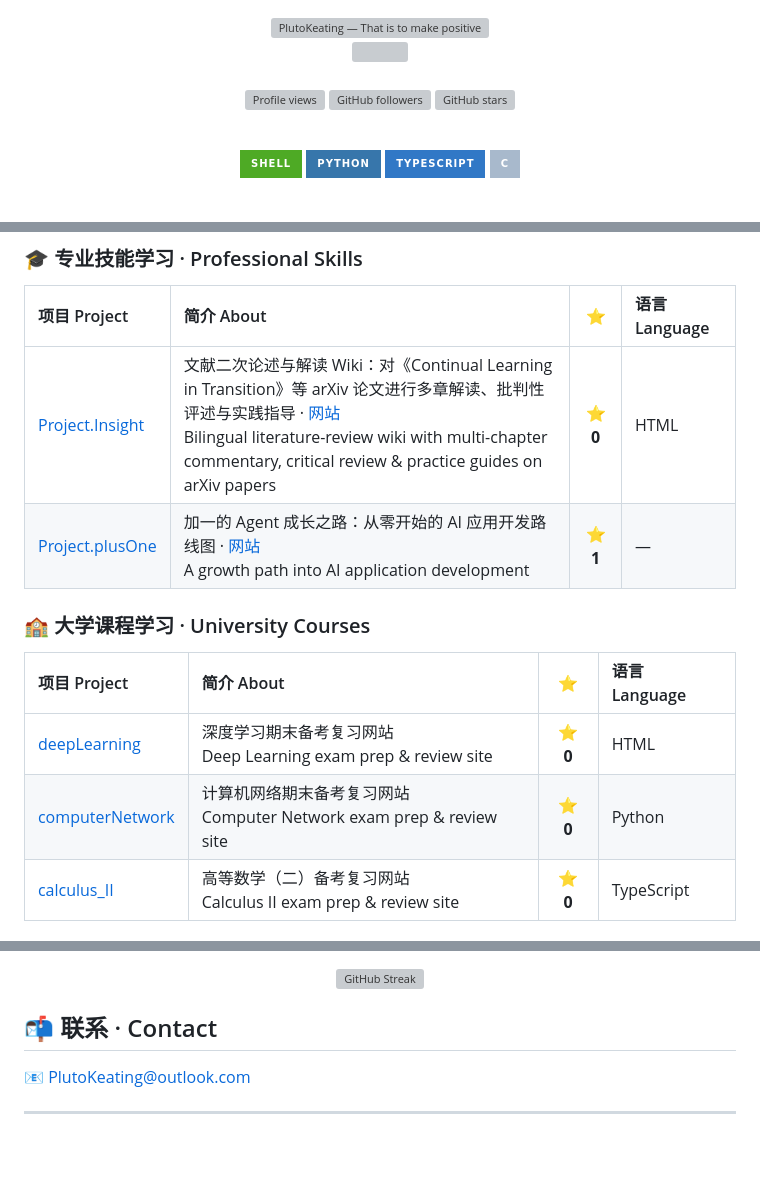
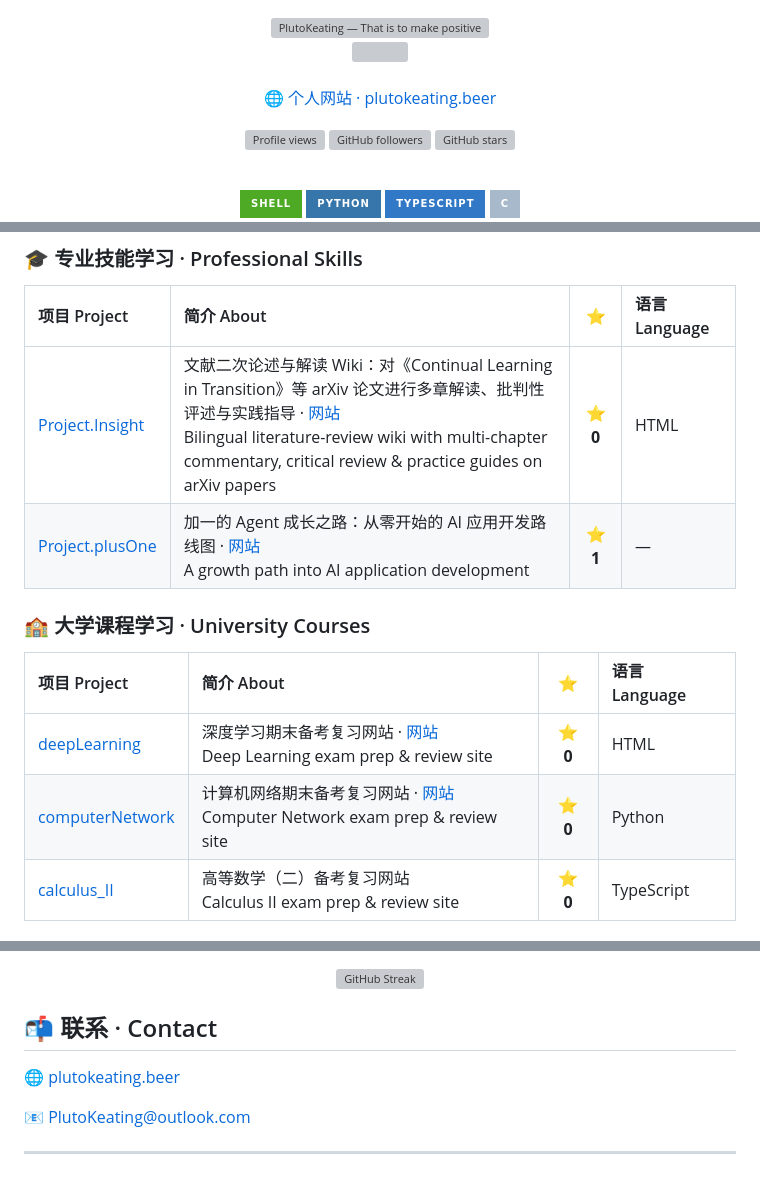
Before and after one commit to PlutoKeating/PlutoKeating, a Markdown page: README.md, 3 parts joined by grey strips. GitHub-like rendering; badges without logos; blank space fills up the shorter version; grey boxes are pictures that could not be loaded.

Commit message:
docs: add official site and refresh project links

```diff
--- a/README.md
+++ b/README.md
@@ -14,6 +14,8 @@
 
 <br>
 <br>
+
+<p><a href="https://plutokeating.beer">🌐 个人网站 · plutokeating.beer</a></p>
 
 ![Profile views](https://komarev.com/ghpvc/?username=PlutoKeating&style=for-the-badge&color=blueviolet)
 ![GitHub followers](https://img.shields.io/github/followers/PlutoKeating?style=for-the-badge&logo=github&labelColor=24292e&color=blueviolet)
@@ -87,8 +89,8 @@
 
 | 项目 Project | 简介 About | ⭐ | 语言 Language |
 | :--- | :--- | :---: | :--- |
-| [deepLearning](https://github.com/PlutoKeating/deepLearning) | 深度学习期末备考复习网站<br>Deep Learning exam prep & review site | <!-- stars:PlutoKeating/deepLearning -->⭐ **0**<!-- /stars --> | HTML |
-| [computerNetwork](https://github.com/PlutoKeating/computerNetwork) | 计算机网络期末备考复习网站<br>Computer Network exam prep & review site | <!-- stars:PlutoKeating/computerNetwork -->⭐ **0**<!-- /stars --> | Python |
+| [deepLearning](https://github.com/PlutoKeating/deepLearning) | 深度学习期末备考复习网站 · [网站](https://deeplearning.milanolibrary.plutokeating.beer)<br>Deep Learning exam prep & review site | <!-- stars:PlutoKeating/deepLearning -->⭐ **0**<!-- /stars --> | HTML |
+| [computerNetwork](https://github.com/PlutoKeating/computerNetwork) | 计算机网络期末备考复习网站 · [网站](https://computernetwork.milanolibrary.plutokeating.beer)<br>Computer Network exam prep & review site | <!-- stars:PlutoKeating/computerNetwork -->⭐ **0**<!-- /stars --> | Python |
 | [calculus_II](https://github.com/PlutoKeating/calculus_II) | 高等数学（二）备考复习网站<br>Calculus II exam prep & review site | <!-- stars:PlutoKeating/calculus_II -->⭐ **0**<!-- /stars --> | TypeScript |
 
 ## 🤝 参与贡献 · Contributions
@@ -108,6 +110,8 @@
 
 ## 📬 联系 · Contact
 
+🌐 [plutokeating.beer](https://plutokeating.beer)
+
 📧 [PlutoKeating@outlook.com](mailto:PlutoKeating@outlook.com)
 
 ---
```
Also changed, not shown: other parts of README.md (+6 -6 lines).
